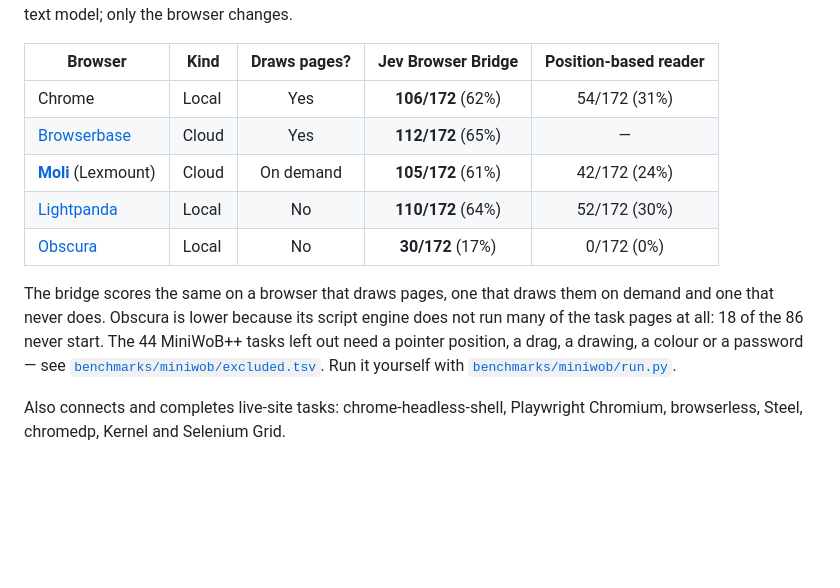
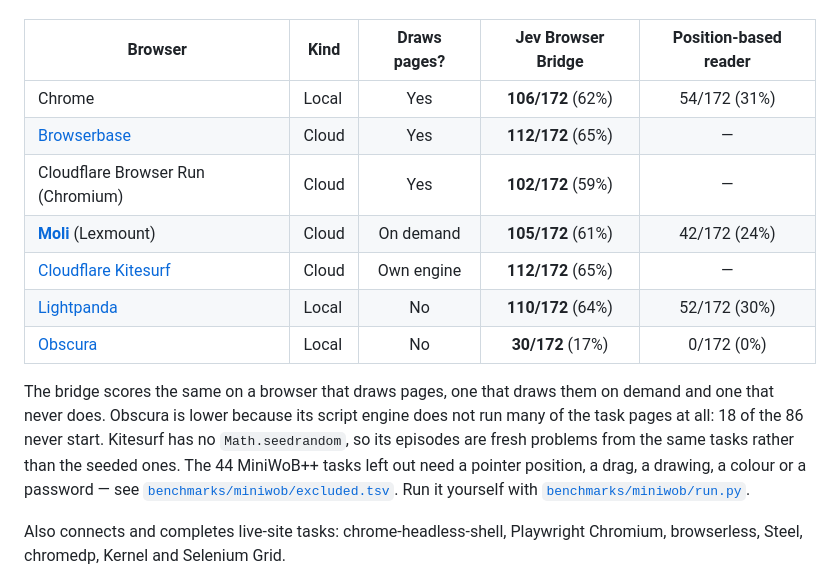
Before and after one commit to lexmount/jev-browser-bridge, a Markdown page: README.md, the part around the change. GitHub-like rendering; blank space fills up the shorter version.

Commit message:
docs: add Cloudflare Browser Run and Kitesurf to the MiniWoB++ results (#12)
Both were held back from the first table because the account's daily
browser quota ran out before they finished. Each now has 172 episodes:
Cloudflare Browser Run (Chromium) 102 (59%), Kitesurf 112 (65%). Kitesurf
cannot seed MiniWoB++ problems, so its episodes are fresh problems from
the same 86 tasks; the README says so.

Signed-off-by: waple0820 <feng.wang@lexmount.com>

```diff
--- a/README.md
+++ b/README.md
@@ -30,11 +30,13 @@ If it speaks CDP, it runs Jev.
 | --- | --- | :-: | :-: | :-: |
 | Chrome | Local | Yes | **106/172** (62%) | 54/172 (31%) |
 | [Browserbase](https://www.browserbase.com) | Cloud | Yes | **112/172** (65%) | — |
+| Cloudflare Browser Run (Chromium) | Cloud | Yes | **102/172** (59%) | — |
 | **[Moli](https://browser.lexmount.com)** (Lexmount) | Cloud | On demand | **105/172** (61%) | 42/172 (24%) |
+| [Cloudflare Kitesurf](https://developers.cloudflare.com/browser-run/kitesurf/) | Cloud | Own engine | **112/172** (65%) | — |
 | [Lightpanda](https://lightpanda.io) | Local | No | **110/172** (64%) | 52/172 (30%) |
 | [Obscura](https://github.com/h4ckf0r0day/obscura) | Local | No | **30/172** (17%) | 0/172 (0%) |
 
-The bridge scores the same on a browser that draws pages, one that draws them on demand and one that never does. Obscura is lower because its script engine does not run many of the task pages at all: 18 of the 86 never start. The 44 MiniWoB++ tasks left out need a pointer position, a drag, a drawing, a colour or a password — see [`benchmarks/miniwob/excluded.tsv`](benchmarks/miniwob/excluded.tsv). Run it yourself with [`benchmarks/miniwob/run.py`](benchmarks/miniwob/run.py).
+The bridge scores the same on a browser that draws pages, one that draws them on demand and one that never does. Obscura is lower because its script engine does not run many of the task pages at all: 18 of the 86 never start. Kitesurf has no `Math.seedrandom`, so its episodes are fresh problems from the same tasks rather than the seeded ones. The 44 MiniWoB++ tasks left out need a pointer position, a drag, a drawing, a colour or a password — see [`benchmarks/miniwob/excluded.tsv`](benchmarks/miniwob/excluded.tsv). Run it yourself with [`benchmarks/miniwob/run.py`](benchmarks/miniwob/run.py).
 
 Also connects and completes live-site tasks: chrome-headless-shell, Playwright Chromium, browserless, Steel, chromedp, Kernel and Selenium Grid.
 
```
